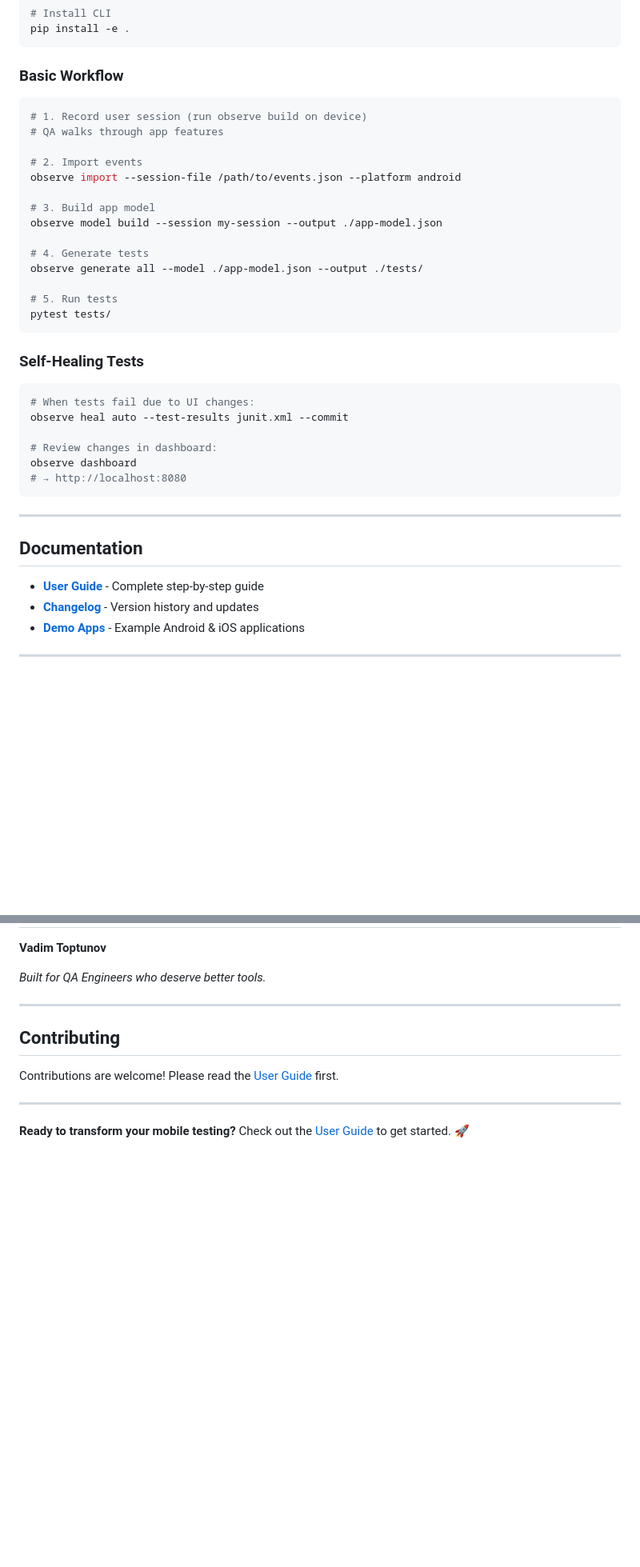
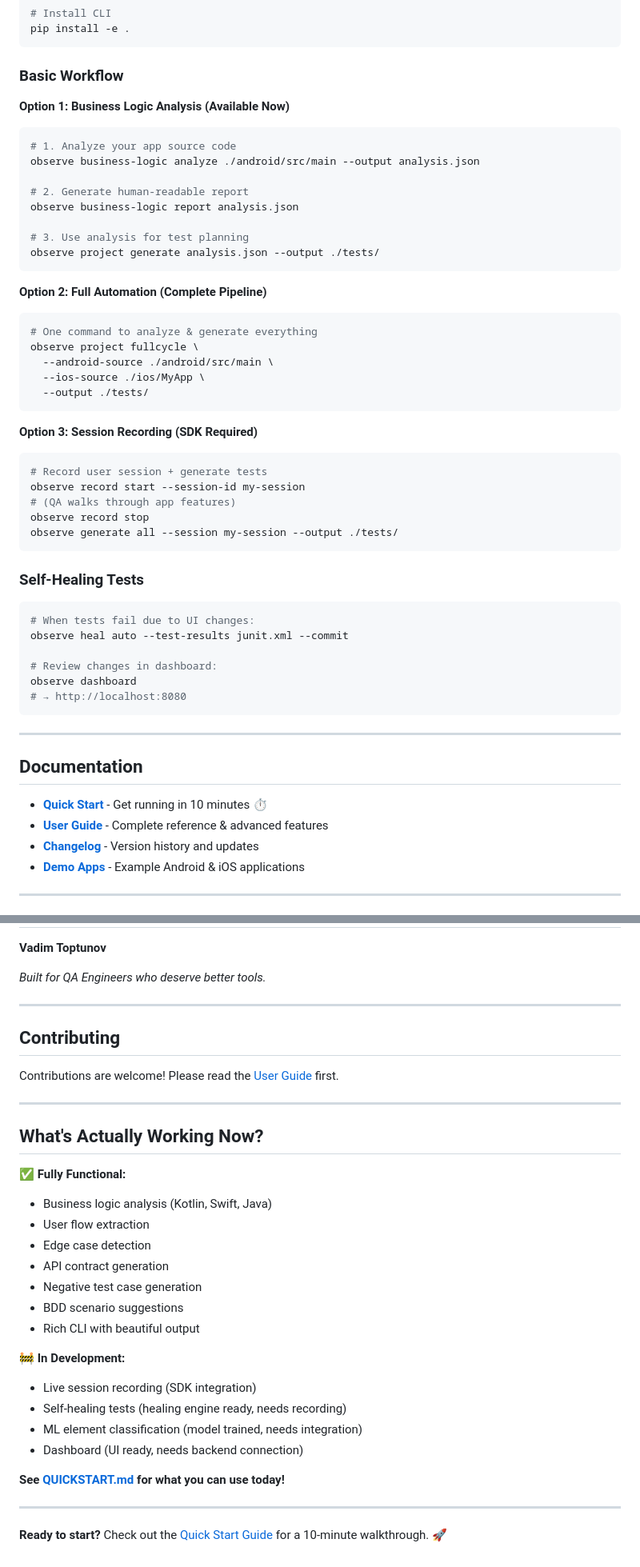
Before and after one commit to VadimToptunov/mobile_test_recorder, a Markdown page: README.md, 2 parts joined by grey strips. Shown at 80% size. Drawn GitHub-style; blank space fills up the shorter version.

Commit message:
docs: update README with current capabilities
- Add QUICKSTART.md reference
- Update workflow examples (show 3 options)
- Add 'What's Actually Working Now' section
- Clarify which features are production-ready vs in-development
- Improve getting started experience

````diff
--- a/README.md
+++ b/README.md
@@ -90,21 +90,34 @@ pip install -e .
 
 ### Basic Workflow
 
+**Option 1: Business Logic Analysis (Available Now)**
 ```bash
-# 1. Record user session (run observe build on device)
-# QA walks through app features
+# 1. Analyze your app source code
+observe business-logic analyze ./android/src/main --output analysis.json
 
-# 2. Import events
-observe import --session-file /path/to/events.json --platform android
+# 2. Generate human-readable report
+observe business-logic report analysis.json
 
-# 3. Build app model
-observe model build --session my-session --output ./app-model.json
+# 3. Use analysis for test planning
+observe project generate analysis.json --output ./tests/
+```
 
-# 4. Generate tests
-observe generate all --model ./app-model.json --output ./tests/
+**Option 2: Full Automation (Complete Pipeline)**
+```bash
+# One command to analyze & generate everything
+observe project fullcycle \
+  --android-source ./android/src/main \
+  --ios-source ./ios/MyApp \
+  --output ./tests/
+```
 
-# 5. Run tests
-pytest tests/
+**Option 3: Session Recording (SDK Required)**
+```bash
+# Record user session + generate tests
+observe record start --session-id my-session
+# (QA walks through app features)
+observe record stop
+observe generate all --session my-session --output ./tests/
 ```
 
 ### Self-Healing Tests
@@ -122,7 +135,8 @@ observe dashboard
 
 ## Documentation
 
-- **[User Guide](USER_GUIDE.md)** - Complete step-by-step guide
+- **[Quick Start](QUICKSTART.md)** - Get running in 10 minutes ⏱️
+- **[User Guide](USER_GUIDE.md)** - Complete reference & advanced features
 - **[Changelog](CHANGELOG.md)** - Version history and updates
 - **[Demo Apps](demo-app/README.md)** - Example Android & iOS applications
 
@@ -201,4 +215,25 @@ Contributions are welcome! Please read the [User Guide](USER_GUIDE.md) first.
 
 ---
 
-**Ready to transform your mobile testing?** Check out the [User Guide](USER_GUIDE.md) to get started. 🚀
+## What's Actually Working Now?
+
+**✅ Fully Functional:**
+- Business logic analysis (Kotlin, Swift, Java)
+- User flow extraction
+- Edge case detection
+- API contract generation
+- Negative test case generation
+- BDD scenario suggestions
+- Rich CLI with beautiful output
+
+**🚧 In Development:**
+- Live session recording (SDK integration)
+- Self-healing tests (healing engine ready, needs recording)
+- ML element classification (model trained, needs integration)
+- Dashboard (UI ready, needs backend connection)
+
+**See [QUICKSTART.md](QUICKSTART.md) for what you can use today!**
+
+---
+
+**Ready to start?** Check out the [Quick Start Guide](QUICKSTART.md) for a 10-minute walkthrough. 🚀
````
